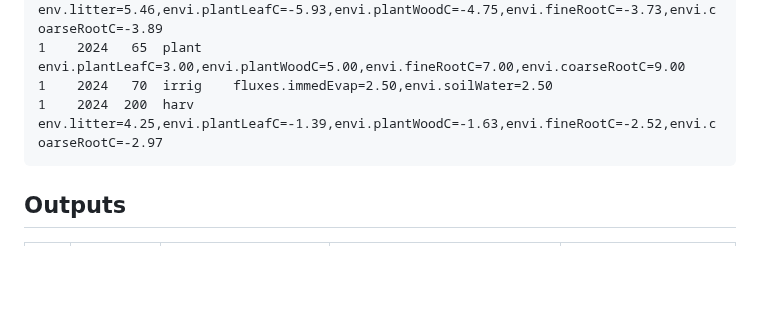
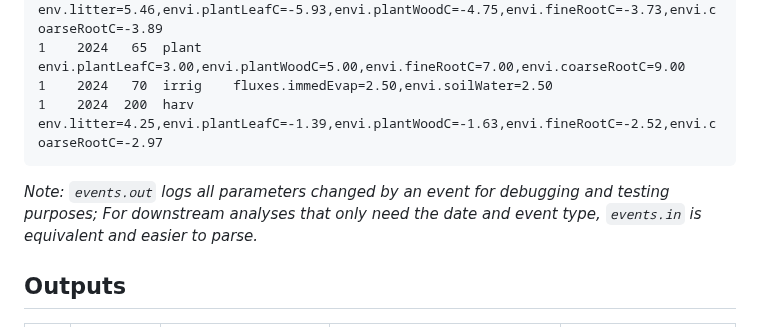
Before and after one commit to PecanProject/sipnet, a Markdown page: docs/parameters.md, the part around the change. GitHub-like rendering; blank space fills up the shorter version.

Commit message:
Update parameters.md
Co-authored-by: Chris Black <chris@ckblack.org>

````diff
--- a/docs/parameters.md
+++ b/docs/parameters.md
@@ -560,6 +560,8 @@ loc  year  day  type     param_name=delta[,param_name=delta,...]
 1    2024  200  harv     env.litter=4.25,envi.plantLeafC=-1.39,envi.plantWoodC=-1.63,envi.fineRootC=-2.52,envi.coarseRootC=-2.97
 ```
 
+_Note: `events.out` logs all parameters changed by an event for debugging and testing purposes;
+For downstream analyses that only need the date and event type, `events.in` is equivalent and easier to parse._
 ## Outputs
 
 |    | Symbol      | Parameter Name     | Definition                     | Units       |
````
